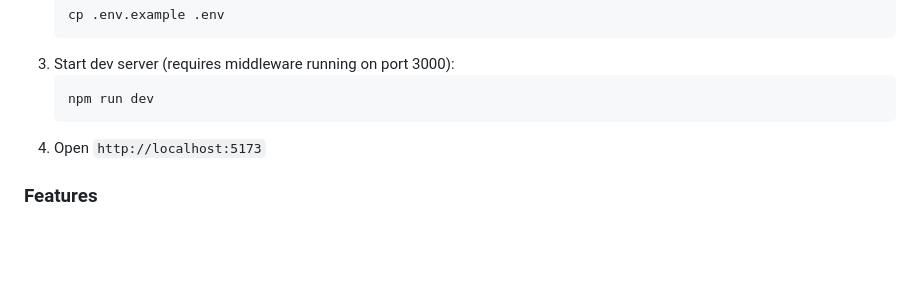
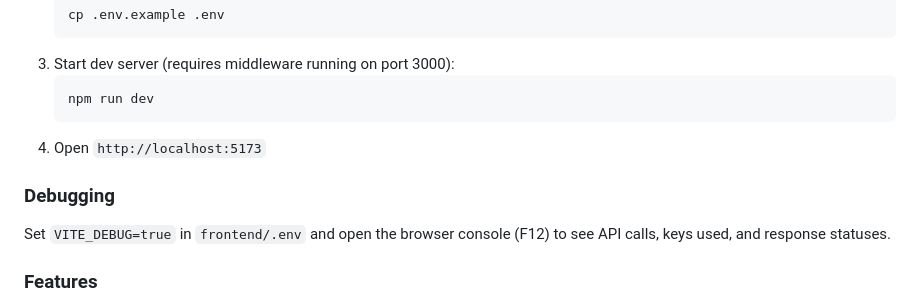
Before and after one commit to DiogoAMRodrigues/TSS, a Markdown page: README.md, the part around the change. Drawn GitHub-style; blank space fills up the shorter version.

Commit message:
Add frontend debugging instructions to README

````diff
--- a/README.md
+++ b/README.md
@@ -214,6 +214,9 @@ A React web interface under `frontend/` provides wallet connection (MetaMask), K
 	```
 4. Open `http://localhost:5173`
 
+### Debugging
+Set `VITE_DEBUG=true` in `frontend/.env` and open the browser console (F12) to see API calls, keys used, and response statuses.
+
 ### Features
 - **User view**: Connect wallet, start KYC (sign challenge via MetaMask), view status/role/expiry, reverify
 - **Admin view**: Revoke users, trigger reconciliation, browse audit log, look up user state
````
